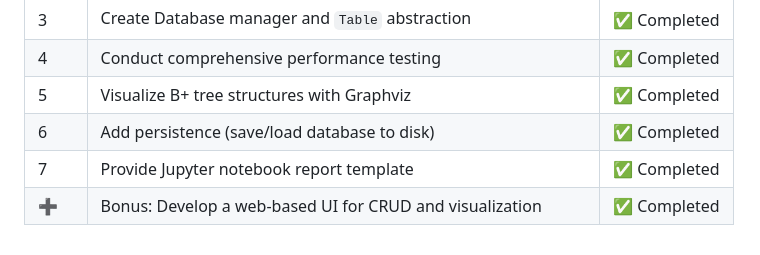
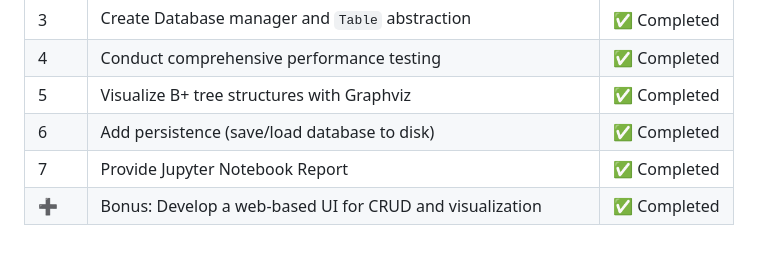
Before and after one commit to Mitansh-Patel-24120033/_DBModule4.G10, a Markdown page: README.md, the part around the change. Drawn GitHub-style.

Commit message:
mod readme

```diff
--- a/README.md
+++ b/README.md
@@ -138,5 +138,5 @@ Below is an outline of the deliverables for Module 4, with the status of each im
 | 4    | Conduct comprehensive performance testing                 | ✅ Completed |
 | 5    | Visualize B+ tree structures with Graphviz                | ✅ Completed |
 | 6    | Add persistence (save/load database to disk)              | ✅ Completed |
-| 7    | Provide Jupyter notebook report template                  | ✅ Completed |
+| 7    | Provide Jupyter Notebook Report                           | ✅ Completed |
 | ➕   | Bonus: Develop a web-based UI for CRUD and visualization  | ✅ Completed |
```
